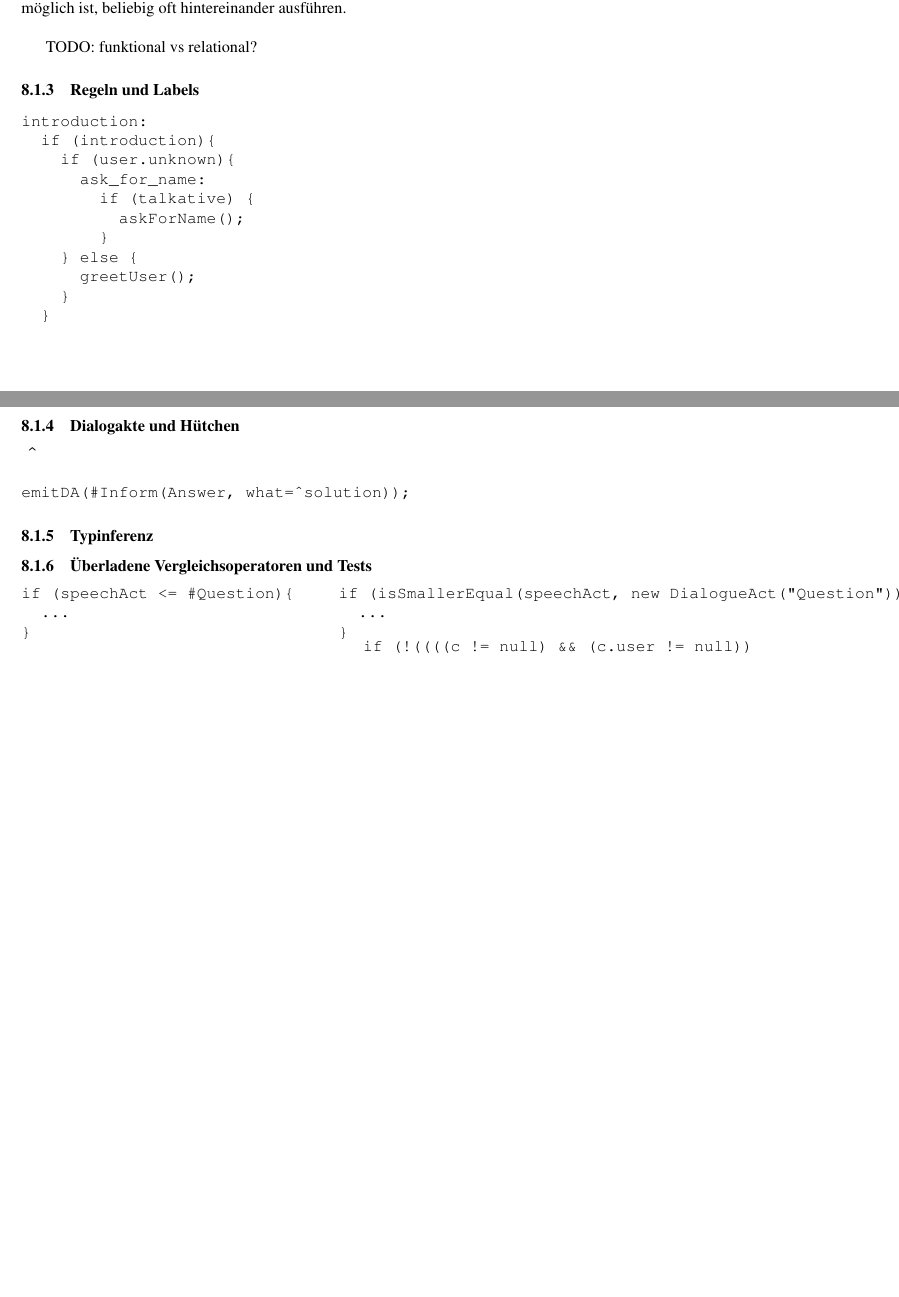
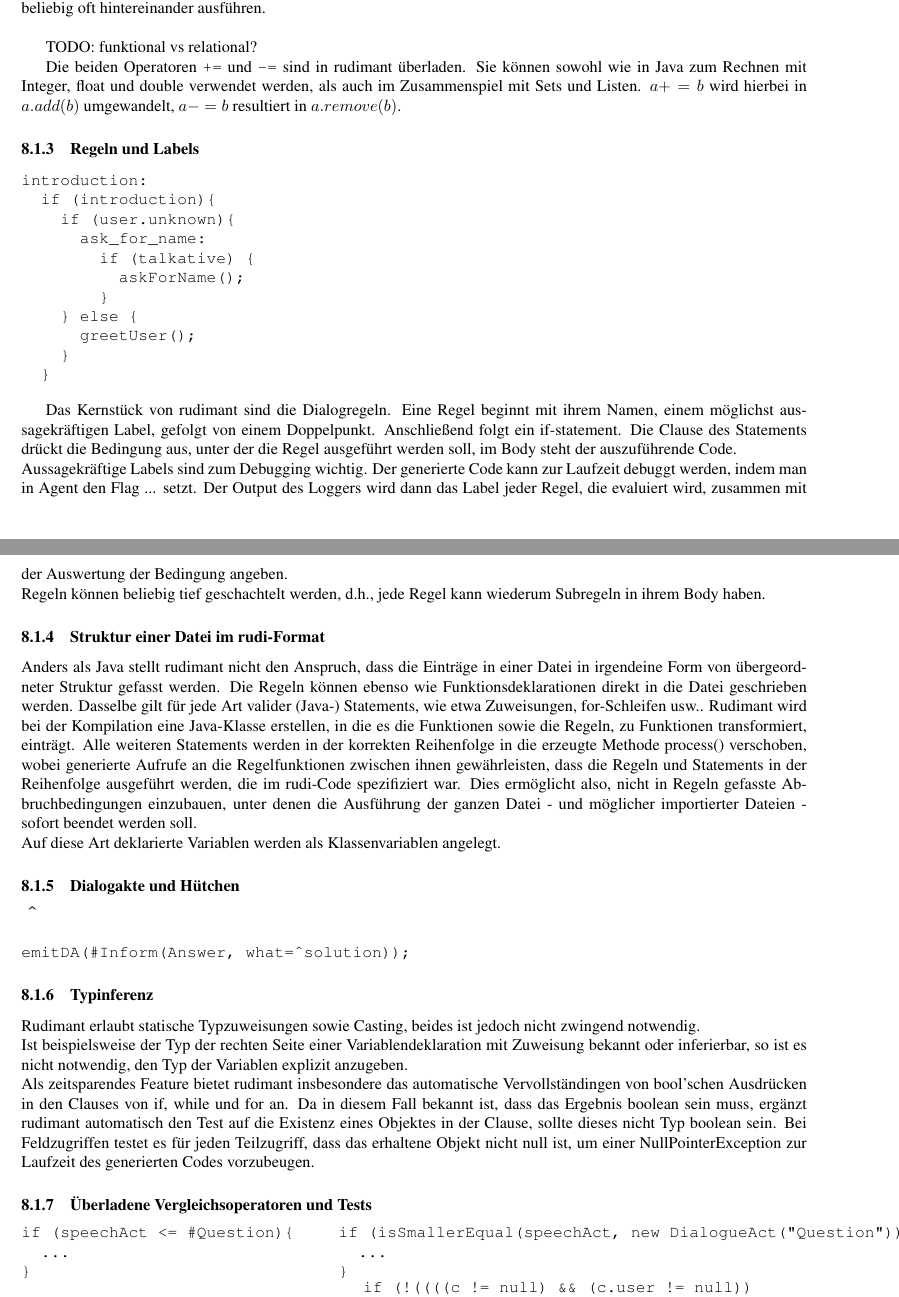
Before and after one commit to bkiefer/vonda, a LaTeX document (doc/master.tex, which reads doc/system.tex): two parts of pages 5 and 6 of 7, joined at a grey line, cut so that both start at the same text, the shorter picture padded with empty space. Compiled offline with pdfLaTeX.

Commit message:
more documentation

```diff
--- a/doc/system.tex
+++ b/doc/system.tex
@@ -55,6 +55,8 @@ c.setValue("<upper:name>", "new name");
 Durch die Verbindung zu hfc während des Compile-Vorganges hat rudimant vollen Zugriff auf die Datenbank und kann nicht nur Rdf-Objekte anhand ihrer Typen erkennen, sondern auch erkennen, wann ein Feldzugriff auf ein Rdf-Objekt erfolgt und ihn in solchen Fällen in einen Zugriff auf die Datenbank umwandeln. Dies ist sowohl für Zugriffe auf Properties als auch für Änderungen ihres Inhalts möglich und lässt sich, sofern dies in der verwendeten Ontologie möglich ist, beliebig oft hintereinander ausführen.\\
 
 TODO: funktional vs relational?
+
+Die beiden Operatoren \texttt{+=} und \texttt{-=} sind in rudimant überladen. Sie können sowohl wie in Java zum Rechnen mit Integer, float und double verwendet werden, als auch im Zusammenspiel mit Sets und Listen. $ a += b $ wird hierbei in $ a.add(b) $ umgewandelt, $ a-= b $ resultiert in $ a.remove(b) $.
 
 \subsubsection{Regeln und Labels}
 
@@ -72,7 +74,17 @@ introduction:
   }
 \end{verbatim}
 
+Das Kernstück von rudimant sind die Dialogregeln. Eine Regel beginnt mit ihrem Namen, einem möglichst aussagekräftigen Label, gefolgt von einem Doppelpunkt. Anschließend folgt ein if-statement. Die Clause des Statements drückt die Bedingung aus, unter der die Regel ausgeführt werden soll, im Body steht der auszuführende Code.\\
+Aussagekräftige Labels sind zum Debugging wichtig. Der generierte Code kann zur Laufzeit debuggt werden, indem man in Agent den Flag ... setzt. Der Output des Loggers wird dann das Label jeder Regel, die evaluiert wird, zusammen mit der Auswertung der Bedingung angeben.\\
+% Bsp debugging-output
+Regeln können beliebig tief geschachtelt werden, d.h., jede Regel kann wiederum Subregeln in ihrem Body haben.
+
 %\subsubsection{Propose}
+
+\subsubsection{Struktur einer Datei im rudi-Format}
+
+Anders als Java stellt rudimant nicht den Anspruch, dass die Einträge in einer Datei in irgendeine Form von übergeordneter Struktur gefasst werden. Die Regeln können ebenso wie Funktionsdeklarationen direkt in die Datei geschrieben werden. Dasselbe gilt für jede Art valider (Java-) Statements, wie etwa Zuweisungen, for-Schleifen usw.. Rudimant wird bei der Kompilation eine Java-Klasse erstellen, in die es die Funktionen sowie die Regeln, zu Funktionen transformiert, einträgt. Alle weiteren Statements werden in der korrekten Reihenfolge in die erzeugte Methode process() verschoben, wobei generierte Aufrufe an die Regelfunktionen zwischen ihnen gewährleisten, dass die Regeln und Statements in der Reihenfolge ausgeführt werden, die im rudi-Code spezifiziert war. Dies ermöglicht also, nicht in Regeln gefasste Abbruchbedingungen einzubauen, unter denen die Ausführung der ganzen Datei - und möglicher importierter Dateien - sofort beendet werden soll.\\
+Auf diese Art deklarierte Variablen werden als Klassenvariablen angelegt.
 
 \subsubsection{Dialogakte und Hütchen} \ {\Large\verb|^|}
 
@@ -81,6 +93,10 @@ emitDA(#Inform(Answer, what=^solution));
 \end{verbatim}
 
 \subsubsection{Typinferenz} \label{rudimant-Typinferenz}
+
+Rudimant erlaubt statische Typzuweisungen sowie Casting, beides ist jedoch nicht zwingend notwendig.\\
+Ist beispielsweise der Typ der rechten Seite einer Variablendeklaration mit Zuweisung bekannt oder inferierbar, so ist es nicht notwendig, den Typ der Variablen explizit anzugeben.\\
+Als zeitsparendes Feature bietet rudimant insbesondere das automatische Vervollständingen von bool'schen Ausdrücken in den Clauses von if, while und for an. Da in diesem Fall bekannt ist, dass das Ergebnis boolean sein muss, ergänzt rudimant automatisch den Test auf die Existenz eines Objektes in der Clause, sollte dieses nicht Typ boolean sein. Bei Feldzugriffen testet es für jeden Teilzugriff, dass das erhaltene Objekt nicht null ist, um einer NullPointerException zur Laufzeit des generierten Codes vorzubeugen.
 
 \subsubsection{Überladene Vergleichsoperatoren und Tests}
 
@@ -98,6 +114,8 @@ if (isSmallerEqual(speechAct, new DialogueAct("Question")) {
 }
 \end{verbatim}
 \end{minipage}
+\newline
+
 
 \begin{minipage}{0.4\textwidth}
 \begin{verbatim}
```
Also changed, not shown: doc/system.tex (4 more changed lines).
